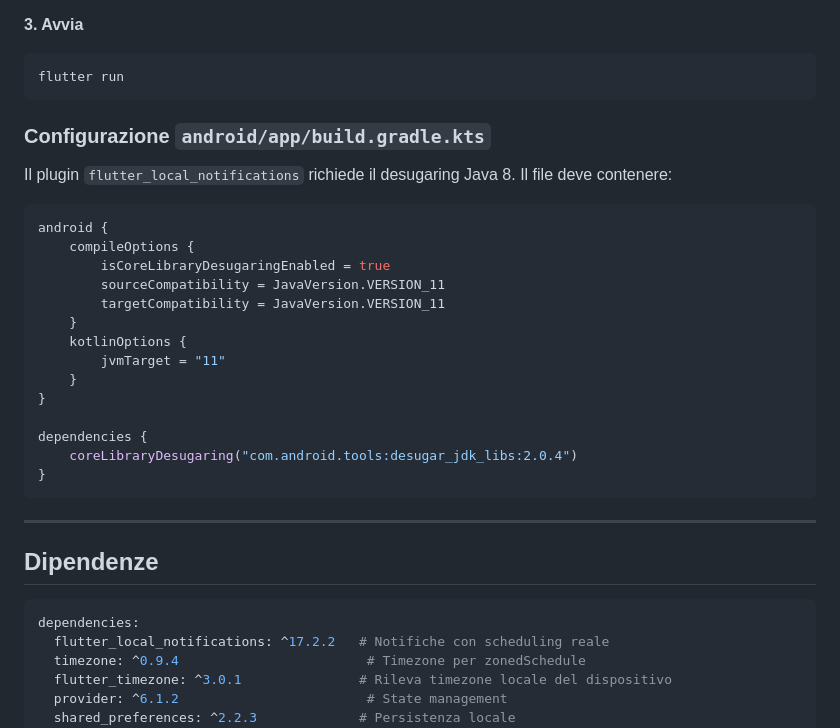
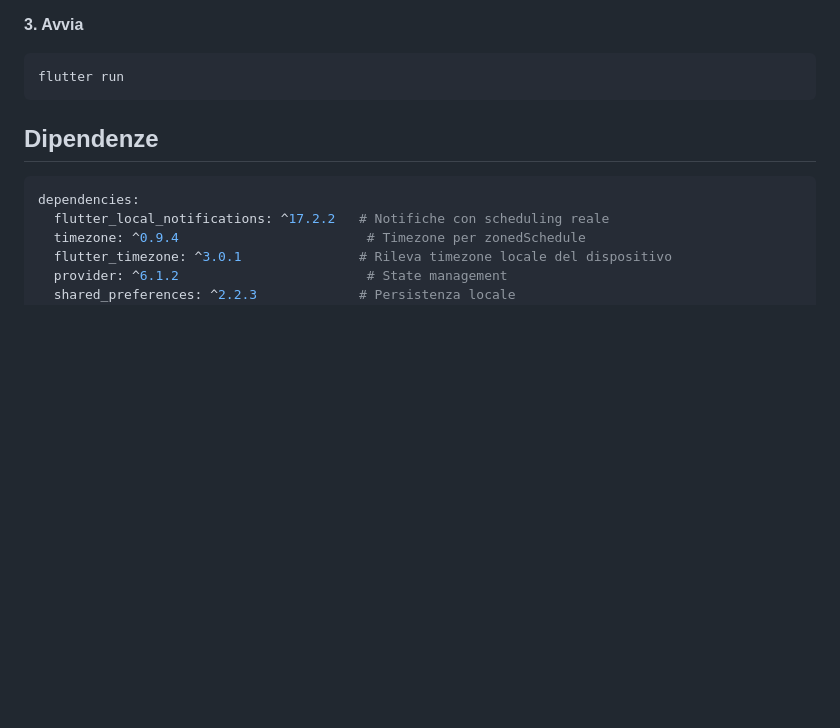
Before and after one commit to Laifless/To_do_List_ver_2, a Markdown page: README.md, the part around the change. Drawn GitHub-style; blank space fills up the shorter version.

Commit message:
Remove Android build.gradle.kts configuration section
Removed configuration instructions for 'flutter_local_notifications' from README.

````diff
--- a/README.md
+++ b/README.md
@@ -159,29 +159,6 @@ flutter pub get
 flutter run
 ```
 
-### Configurazione `android/app/build.gradle.kts`
-
-Il plugin `flutter_local_notifications` richiede il desugaring Java 8. Il file deve contenere:
-
-```kotlin
-android {
-    compileOptions {
-        isCoreLibraryDesugaringEnabled = true
-        sourceCompatibility = JavaVersion.VERSION_11
-        targetCompatibility = JavaVersion.VERSION_11
-    }
-    kotlinOptions {
-        jvmTarget = "11"
-    }
-}
-
-dependencies {
-    coreLibraryDesugaring("com.android.tools:desugar_jdk_libs:2.0.4")
-}
-```
-
----
-
 
 
 ## Dipendenze
````
